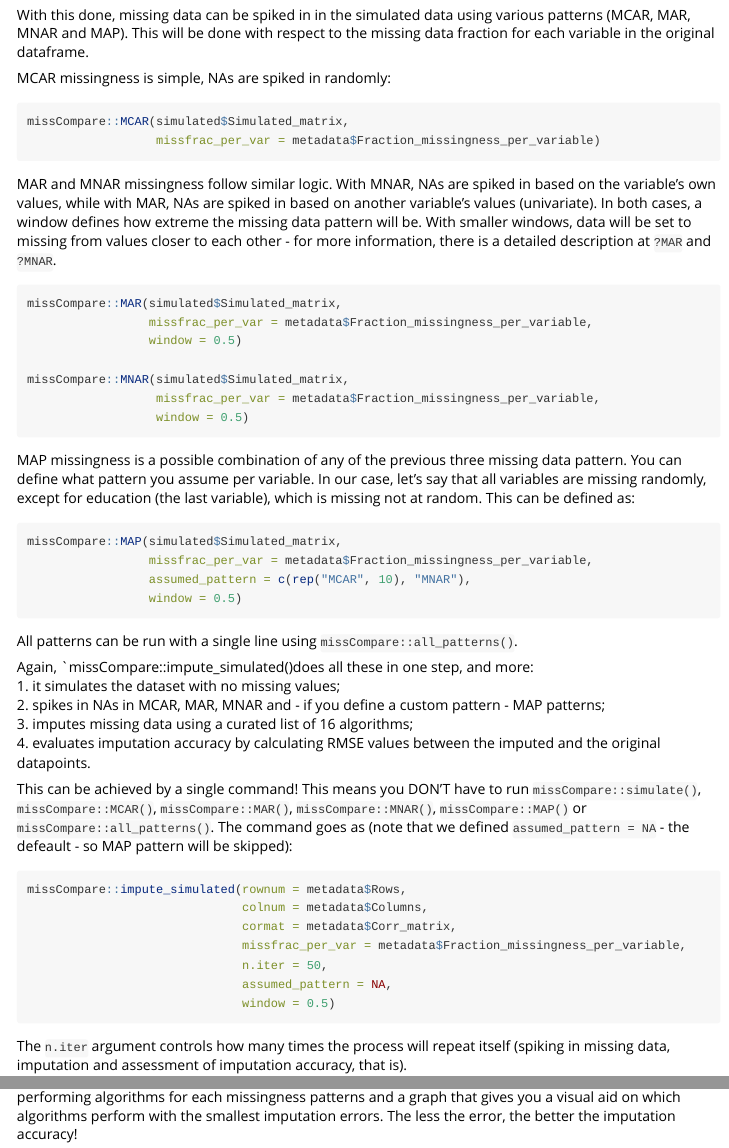
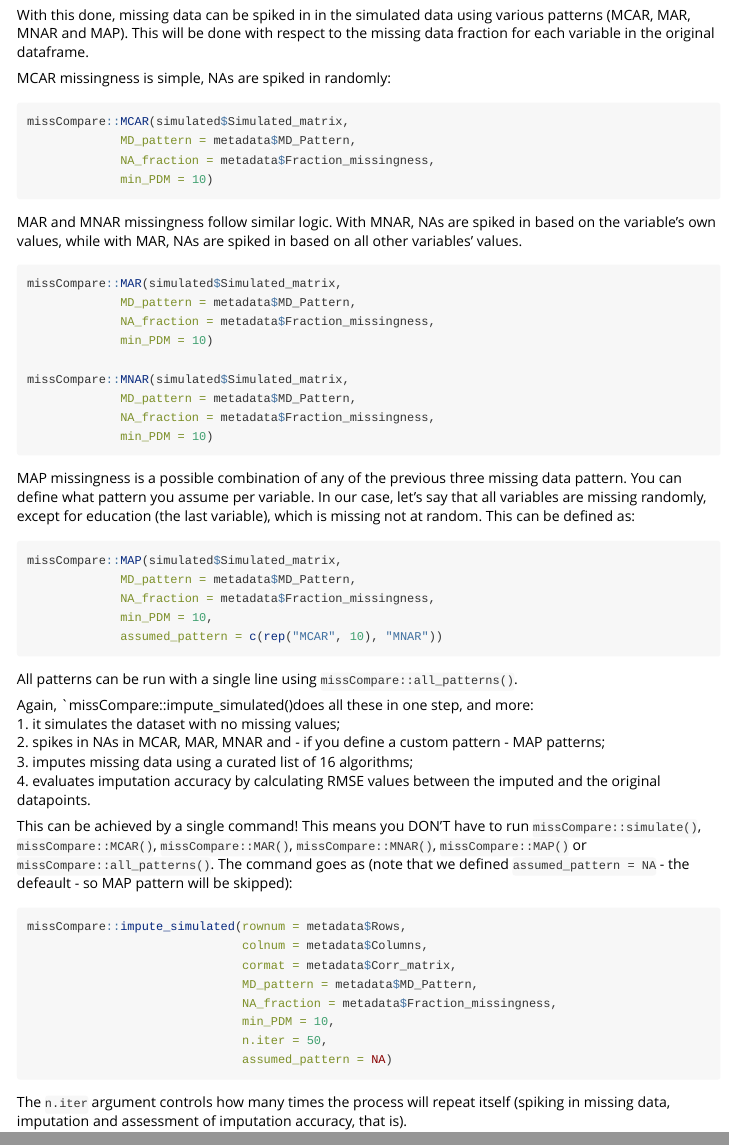
Before and after one commit to Tirgit/missCompare, an R Markdown document (vignettes/misscompare.Rmd): the page in a window 1100 px wide, from 4040 px down, and a second part further down, joined at a grey line. Rendered offline with R 4.5, knitr and Pandoc, with nearby package versions; some code elsewhere in the file could not run offline; long lines of code are wrapped; common packages that the code uses without loading them are loaded.

Commit message:
update of readme and vignette

````diff
--- a/vignettes/misscompare.Rmd
+++ b/vignettes/misscompare.Rmd
@@ -141,26 +141,31 @@ With this done, missing data can be spiked in in the simulated data using variou
 MCAR missingness is simple, NAs are spiked in randomly:
 ```{r eval = FALSE}
 missCompare::MCAR(simulated$Simulated_matrix,
-                  missfrac_per_var = metadata$Fraction_missingness_per_variable)
+             MD_pattern = metadata$MD_Pattern,
+             NA_fraction = metadata$Fraction_missingness,
+             min_PDM = 10)
 ```
 
-MAR and MNAR missingness follow similar logic. With MNAR, NAs are spiked in based on the variable's own values, while with MAR, NAs are spiked in based on another variable's values (univariate). In both cases, a window defines how extreme the missing data pattern will be. With smaller windows, data will be set to missing from values closer to each other - for more information, there is a detailed description at `?MAR` and `?MNAR`.
+MAR and MNAR missingness follow similar logic. With MNAR, NAs are spiked in based on the variable's own values, while with MAR, NAs are spiked in based on all other variables' values.
 ```{r eval = FALSE}
 missCompare::MAR(simulated$Simulated_matrix,
-                 missfrac_per_var = metadata$Fraction_missingness_per_variable,
-                 window = 0.5)
+             MD_pattern = metadata$MD_Pattern,
+             NA_fraction = metadata$Fraction_missingness,
+             min_PDM = 10)
 
 missCompare::MNAR(simulated$Simulated_matrix,
-                  missfrac_per_var = metadata$Fraction_missingness_per_variable,
-                  window = 0.5)
+             MD_pattern = metadata$MD_Pattern,
+             NA_fraction = metadata$Fraction_missingness,
+             min_PDM = 10)
 ```
 
 MAP missingness is a possible combination of any of the previous three missing data pattern. You can define what pattern you assume per variable. In our case, let's say that all variables are missing randomly, except for education (the last variable), which is missing not at random. This can be defined as:
 ```{r eval = FALSE}
 missCompare::MAP(simulated$Simulated_matrix,
-                 missfrac_per_var = metadata$Fraction_missingness_per_variable,
-                 assumed_pattern = c(rep("MCAR", 10), "MNAR"),
-                 window = 0.5)
+             MD_pattern = metadata$MD_Pattern,
+             NA_fraction = metadata$Fraction_missingness,
+             min_PDM = 10,
+             assumed_pattern = c(rep("MCAR", 10), "MNAR"))
 ```
 
 All patterns can be run with a single line using `missCompare::all_patterns()`.
@@ -177,10 +182,11 @@ This can be achieved by a single command! This means you DON'T have to run `miss
 missCompare::impute_simulated(rownum = metadata$Rows,
                               colnum = metadata$Columns,
                               cormat = metadata$Corr_matrix,
-                              missfrac_per_var = metadata$Fraction_missingness_per_variable,
+                              MD_pattern = metadata$MD_Pattern,
+                              NA_fraction = metadata$Fraction_missingness,
+                              min_PDM = 10,
                               n.iter = 50,
-                              assumed_pattern = NA,
-                              window = 0.5)
+                              assumed_pattern = NA)
 ```
 
 The `n.iter` argument controls how many times the process will repeat itself (spiking in missing data, imputation and assessment of imputation accuracy, that is).
````
Also changed, not shown: README.Rmd (+4 -3 lines), README.html, README.md, vignettes/misscompare.Rmd (2 more changed lines).
